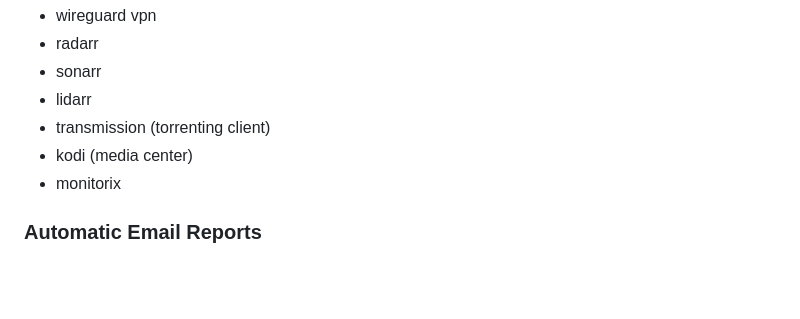
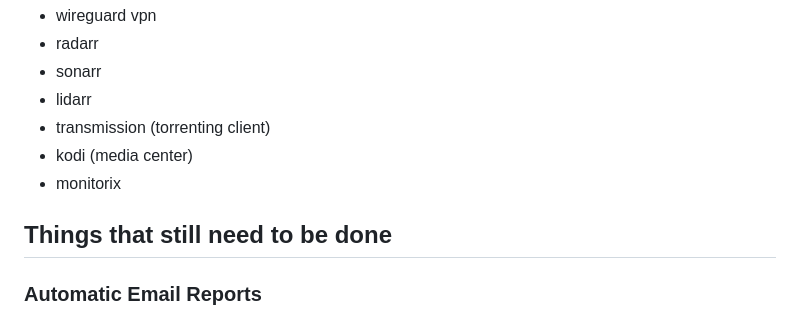
Before and after one commit to pindjouf/BXL-Cyber-Camp, a Markdown page: projects/monitoring_101/research.md, the part around one of its changes. Rendered like a GitHub page; blank space fills up the shorter version.

```diff
--- a/projects/monitoring_101/research.md
+++ b/projects/monitoring_101/research.md
@@ -164,6 +164,7 @@ Which has the following services running:
 - kodi (media center)
 - monitorix
 
+## Things that still need to be done
 ### Automatic Email Reports
 Before we start checking the performance of the server I want to set something up to know who is logging into my server
 
```
Also changed, not shown: other parts of projects/monitoring_101/research.md (+2 -0 lines).
